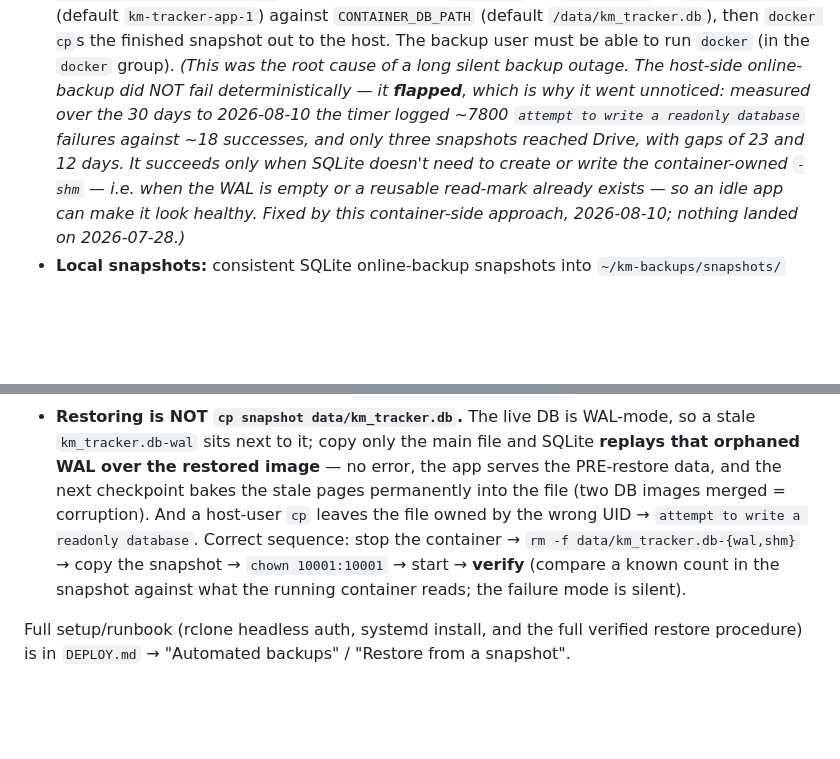
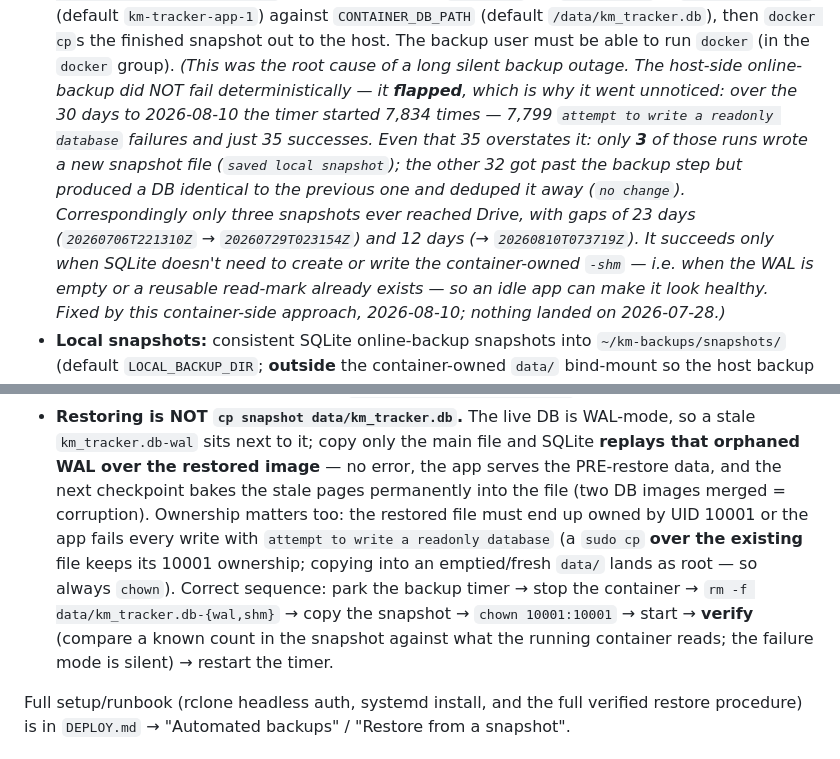
Before and after one commit to Graham-Williams/km-tracker, a Markdown page: CLAUDE.md, 2 parts joined by grey strips. Rendered like a GitHub page; blank space fills up the shorter version.

```diff
--- a/CLAUDE.md
+++ b/CLAUDE.md
@@ -73,10 +73,14 @@ itself runs **inside the app container**), driven by the
   then `docker cp`s the finished snapshot out to the host. The backup user must be
   able to run `docker` (in the `docker` group). *(This was the root cause of a long silent backup
   outage. The host-side online-backup did NOT fail deterministically — it
-  **flapped**, which is why it went unnoticed: measured over the 30 days to
-  2026-08-10 the timer logged ~7800 `attempt to write a readonly database`
-  failures against ~18 successes, and only three snapshots reached Drive, with
-  gaps of 23 and 12 days. It succeeds only when SQLite doesn't need to create or
+  **flapped**, which is why it went unnoticed: over the 30 days to 2026-08-10 the
+  timer started 7,834 times — 7,799 `attempt to write a readonly database`
+  failures and just 35 successes. Even that 35 overstates it: only **3** of those
+  runs wrote a new snapshot file (`saved local snapshot`); the other 32 got past
+  the backup step but produced a DB identical to the previous one and deduped it
+  away (`no change`). Correspondingly only three snapshots ever reached Drive,
+  with gaps of 23 days (`20260706T221310Z` → `20260729T023154Z`) and 12 days
+  (→ `20260810T073719Z`). It succeeds only when SQLite doesn't need to create or
   write the container-owned `-shm` — i.e. when the WAL is empty or a reusable
   read-mark already exists — so an idle app can make it look healthy. Fixed by
   this container-side approach, 2026-08-10; nothing landed on 2026-07-28.)*
@@ -103,11 +107,14 @@ itself runs **inside the app container**), driven by the
   a stale `km_tracker.db-wal` sits next to it; copy only the main file and SQLite
   **replays that orphaned WAL over the restored image** — no error, the app serves
   the PRE-restore data, and the next checkpoint bakes the stale pages permanently
-  into the file (two DB images merged = corruption). And a host-user `cp` leaves the
-  file owned by the wrong UID → `attempt to write a readonly database`. Correct
-  sequence: stop the container → `rm -f data/km_tracker.db-{wal,shm}` → copy the
-  snapshot → `chown 10001:10001` → start → **verify** (compare a known count in the
-  snapshot against what the running container reads; the failure mode is silent).
+  into the file (two DB images merged = corruption). Ownership matters too: the
+  restored file must end up owned by UID 10001 or the app fails every write with
+  `attempt to write a readonly database` (a `sudo cp` **over the existing** file
+  keeps its 10001 ownership; copying into an emptied/fresh `data/` lands as root —
+  so always `chown`). Correct sequence: park the backup timer → stop the container
+  → `rm -f data/km_tracker.db-{wal,shm}` → copy the snapshot → `chown 10001:10001`
+  → start → **verify** (compare a known count in the snapshot against what the
+  running container reads; the failure mode is silent) → restart the timer.
 
 Full setup/runbook (rclone headless auth, systemd install, and the full verified
 restore procedure) is in `DEPLOY.md` → "Automated backups" / "Restore from a
```
Also changed, not shown: DEPLOY.md (+71 -15 lines).
